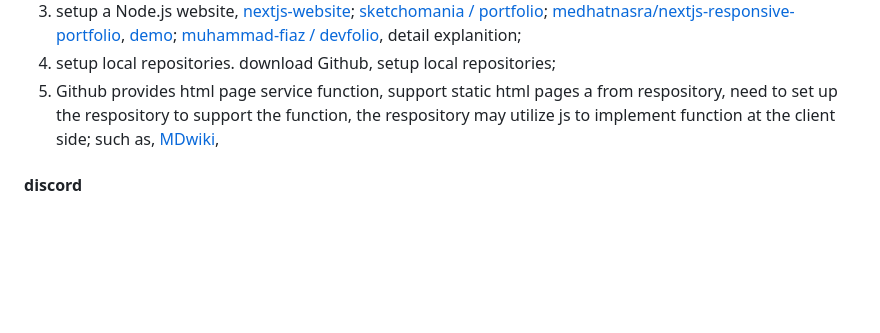
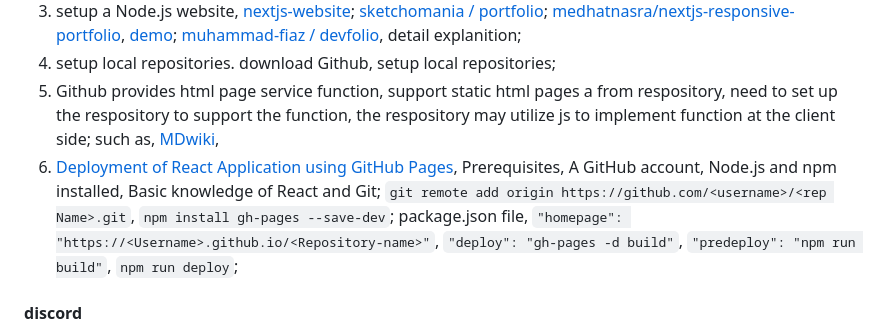
Before and after one commit to danwca/danwca.github.io, a Markdown page: README.md, the part around the change. Drawn GitHub-style; blank space fills up the shorter version.

```diff
--- a/README.md
+++ b/README.md
@@ -5,6 +5,7 @@
 3. setup a Node.js website, [nextjs-website](https://github.com/topics/nextjs-website); [sketchomania / portfolio](https://github.com/sketchomania); [medhatnasra/nextjs-responsive-portfolio](https://github.com/medhatnasra/nextjs-responsive-portfolio), [demo](https://muhammadfiaz.com/); [muhammad-fiaz / devfolio](https://github.com/muhammad-fiaz/devfolio), detail explanition;
 4. setup local repositories. download Github, setup local repositories;
 5. Github provides html page service function, support static html pages a from respository, need to set up the respository to support the function, the respository may utilize js to implement function at the client side;  such as, [MDwiki](https://danwca.github.io/mdwiki/),
+6. [Deployment of React Application using GitHub Pages](https://www.geeksforgeeks.org/deployment-of-react-application-using-github-pages/), Prerequisites, A GitHub account, Node.js and npm installed, Basic knowledge of React and Git; `git remote add origin https://github.com/<username>/<rep Name>.git`, `npm install gh-pages --save-dev`; package.json file, `"homepage": "https://<Username>.github.io/<Repository-name>"`, `"deploy": "gh-pages -d build"`, `"predeploy": "npm run build"`, `npm run deploy`;
 
 
 
```
